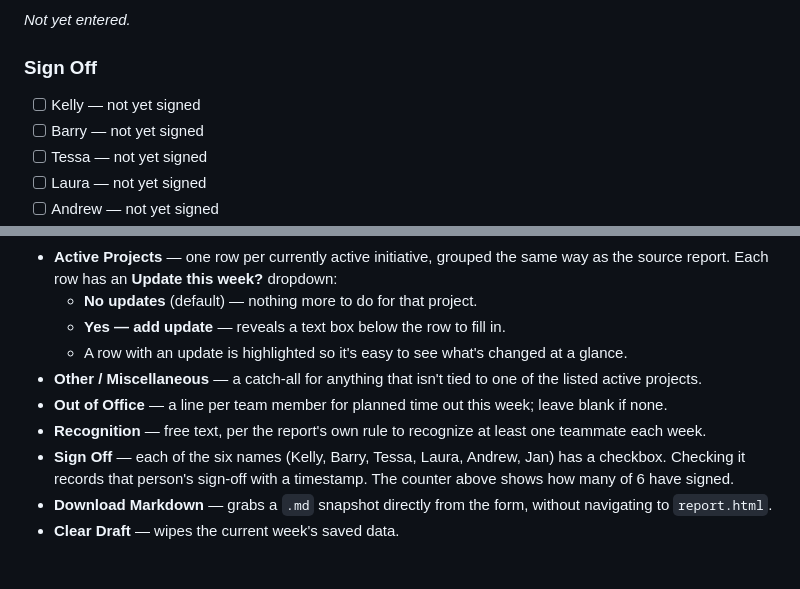
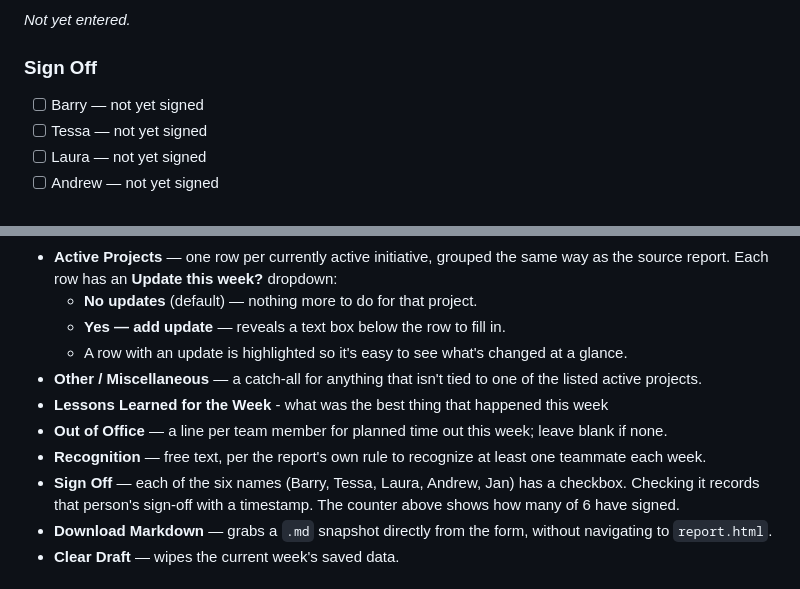
Before and after one commit to trkrichards/CS-Weekly-Status-Report, a Markdown page: README.md, 2 parts joined by grey strips. Drawn GitHub-style.

```diff
--- a/README.md
+++ b/README.md
@@ -49,7 +49,6 @@ _Not yet entered — fill in via `index.html`._
 _Not yet entered._
 
 ### Sign Off
-- [ ] Kelly — not yet signed
 - [ ] Barry — not yet signed
 - [ ] Tessa — not yet signed
 - [ ] Laura — not yet signed
@@ -94,9 +93,10 @@ Open `index.html` in a browser (or the published GitHub Pages link). No install,
   - **Yes — add update** — reveals a text box below the row to fill in.
   - A row with an update is highlighted so it's easy to see what's changed at a glance.
 - **Other / Miscellaneous** — a catch-all for anything that isn't tied to one of the listed active projects.
+- **Lessons Learned for the Week** - what was the best thing that happened this week
 - **Out of Office** — a line per team member for planned time out this week; leave blank if none.
 - **Recognition** — free text, per the report's own rule to recognize at least one teammate each week.
-- **Sign Off** — each of the six names (Kelly, Barry, Tessa, Laura, Andrew, Jan) has a checkbox. Checking it records that person's sign-off with a timestamp. The counter above shows how many of 6 have signed.
+- **Sign Off** — each of the six names (Barry, Tessa, Laura, Andrew, Jan) has a checkbox. Checking it records that person's sign-off with a timestamp. The counter above shows how many of 6 have signed.
 - **Download Markdown** — grabs a `.md` snapshot directly from the form, without navigating to `report.html`.
 - **Clear Draft** — wipes the current week's saved data.
 
```
